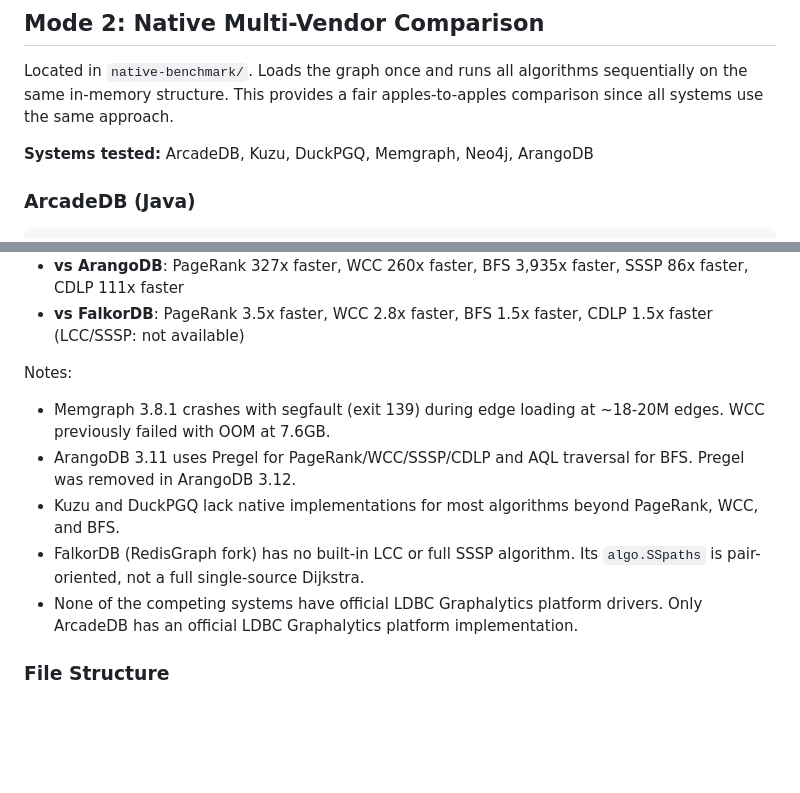
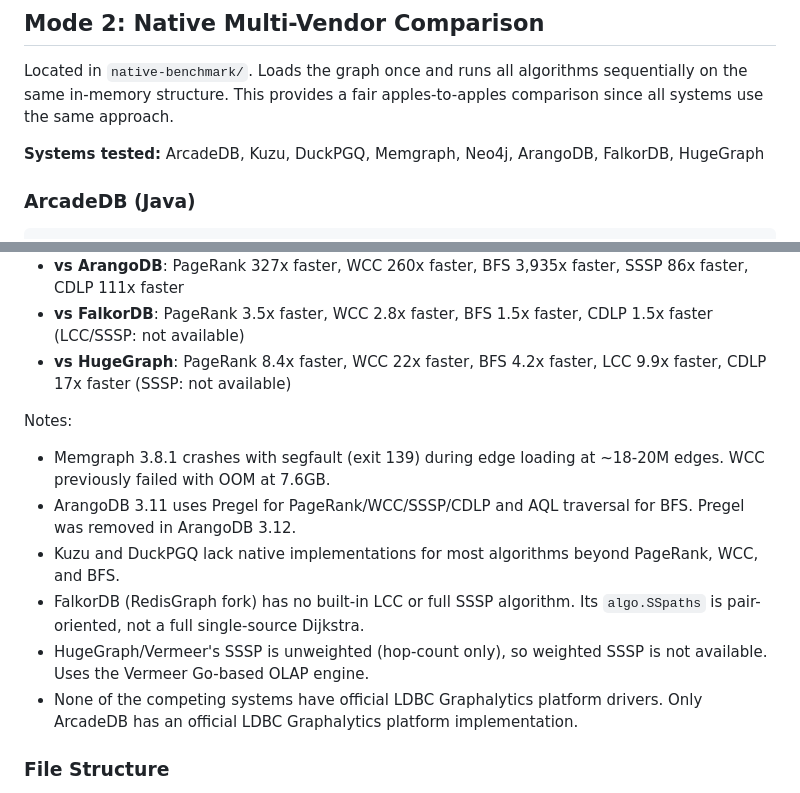
Before and after one commit to ArcadeData/ldbc_graphalytics_platforms_arcadedb, a Markdown page: README.md, 2 parts joined by grey strips. Drawn GitHub-style; blank space fills up the shorter version.

```diff
--- a/README.md
+++ b/README.md
@@ -121,7 +121,7 @@ for rid, r in sorted(runs.items(), key=lambda x: x[1]['timestamp']):
 
 Located in `native-benchmark/`. Loads the graph once and runs all algorithms sequentially on the same in-memory structure. This provides a fair apples-to-apples comparison since all systems use the same approach.
 
-**Systems tested:** ArcadeDB, Kuzu, DuckPGQ, Memgraph, Neo4j, ArangoDB
+**Systems tested:** ArcadeDB, Kuzu, DuckPGQ, Memgraph, Neo4j, ArangoDB, FalkorDB, HugeGraph
 
 ### ArcadeDB (Java)
 
@@ -220,12 +235,14 @@ ArcadeDB is the fastest on every comparable algorithm and the only system that s
 - **vs Memgraph**: PageRank 35x faster, BFS 90x faster (WCC/LCC/SSSP/CDLP: crash or unavailable)
 - **vs ArangoDB**: PageRank 327x faster, WCC 260x faster, BFS 3,935x faster, SSSP 86x faster, CDLP 111x faster
 - **vs FalkorDB**: PageRank 3.5x faster, WCC 2.8x faster, BFS 1.5x faster, CDLP 1.5x faster (LCC/SSSP: not available)
+- **vs HugeGraph**: PageRank 8.4x faster, WCC 22x faster, BFS 4.2x faster, LCC 9.9x faster, CDLP 17x faster (SSSP: not available)
 
 Notes:
 - Memgraph 3.8.1 crashes with segfault (exit 139) during edge loading at ~18-20M edges. WCC previously failed with OOM at 7.6GB.
 - ArangoDB 3.11 uses Pregel for PageRank/WCC/SSSP/CDLP and AQL traversal for BFS. Pregel was removed in ArangoDB 3.12.
 - Kuzu and DuckPGQ lack native implementations for most algorithms beyond PageRank, WCC, and BFS.
 - FalkorDB (RedisGraph fork) has no built-in LCC or full SSSP algorithm. Its `algo.SSpaths` is pair-oriented, not a full single-source Dijkstra.
+- HugeGraph/Vermeer's SSSP is unweighted (hop-count only), so weighted SSSP is not available. Uses the Vermeer Go-based OLAP engine.
 - None of the competing systems have official LDBC Graphalytics platform drivers. Only ArcadeDB has an official LDBC Graphalytics platform implementation.
 
 ### File Structure
```
Also changed, not shown: other parts of README.md (+25 -10 lines).
